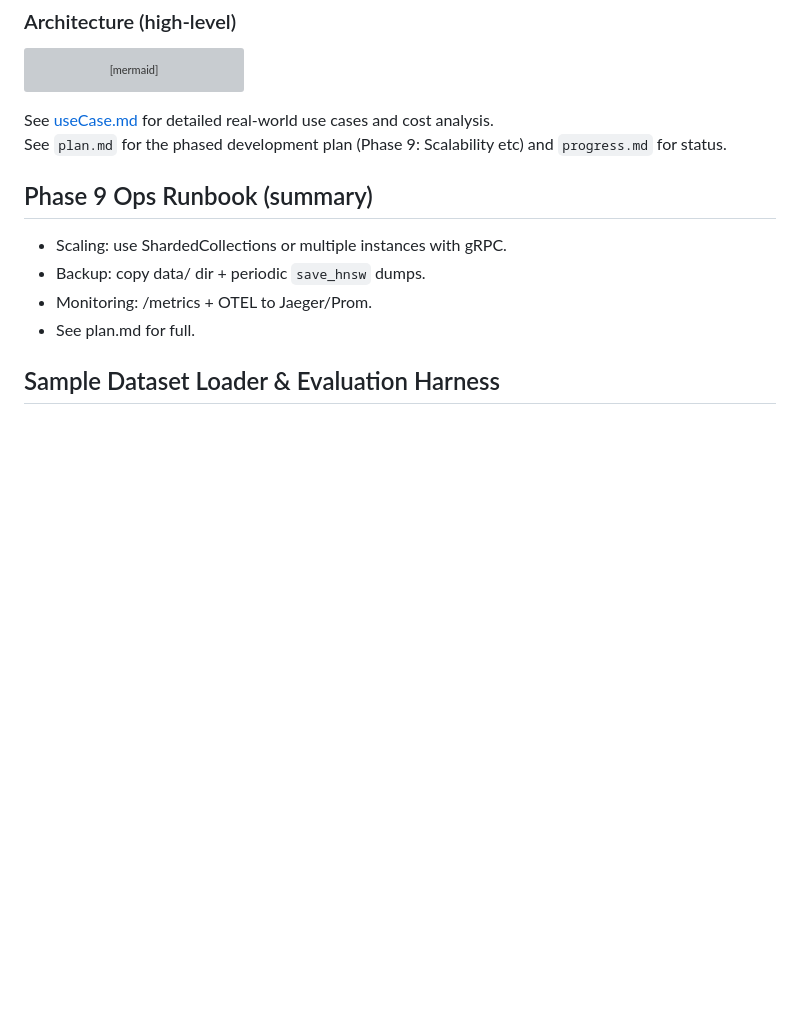
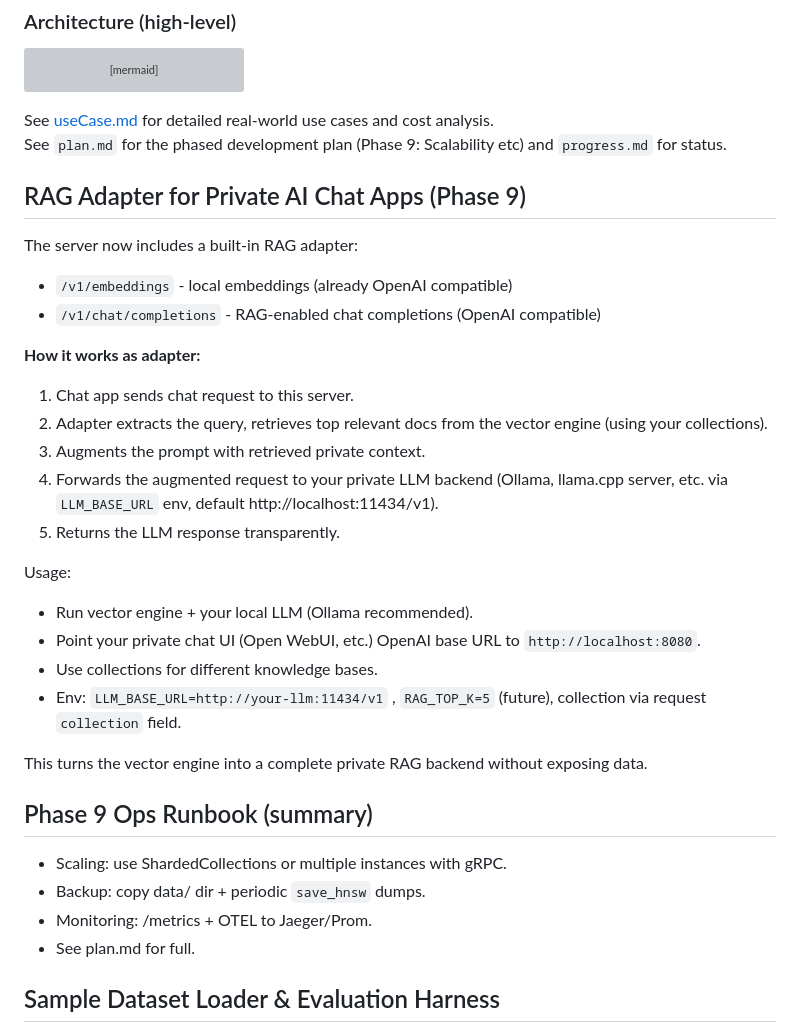
Before and after one commit to Steeve-Crypto/Vector-Search-Engine, a Markdown page: README.md, the part around the change. Rendered like a GitHub page; blank space fills up the shorter version; grey boxes are pictures that could not be loaded.

Commit message:
docs: RAG adapter usage in README

```diff
--- a/README.md
+++ b/README.md
@@ -184,6 +184,28 @@ flowchart TD
 See [useCase.md](./useCase.md) for detailed real-world use cases and cost analysis.
 See `plan.md` for the phased development plan (Phase 9: Scalability etc) and `progress.md` for status.
 
+## RAG Adapter for Private AI Chat Apps (Phase 9)
+
+The server now includes a built-in RAG adapter:
+
+- `/v1/embeddings` - local embeddings (already OpenAI compatible)
+- `/v1/chat/completions` - RAG-enabled chat completions (OpenAI compatible)
+
+**How it works as adapter:**
+1. Chat app sends chat request to this server.
+2. Adapter extracts the query, retrieves top relevant docs from the vector engine (using your collections).
+3. Augments the prompt with retrieved private context.
+4. Forwards the augmented request to your private LLM backend (Ollama, llama.cpp server, etc. via `LLM_BASE_URL` env, default http://localhost:11434/v1).
+5. Returns the LLM response transparently.
+
+Usage:
+- Run vector engine + your local LLM (Ollama recommended).
+- Point your private chat UI (Open WebUI, etc.) OpenAI base URL to `http://localhost:8080`.
+- Use collections for different knowledge bases.
+- Env: `LLM_BASE_URL=http://your-llm:11434/v1` , `RAG_TOP_K=5` (future), collection via request `collection` field.
+
+This turns the vector engine into a complete private RAG backend without exposing data.
+
 ## Phase 9 Ops Runbook (summary)
 - Scaling: use ShardedCollections or multiple instances with gRPC.
 - Backup: copy data/ dir + periodic `save_hnsw` dumps.
```
